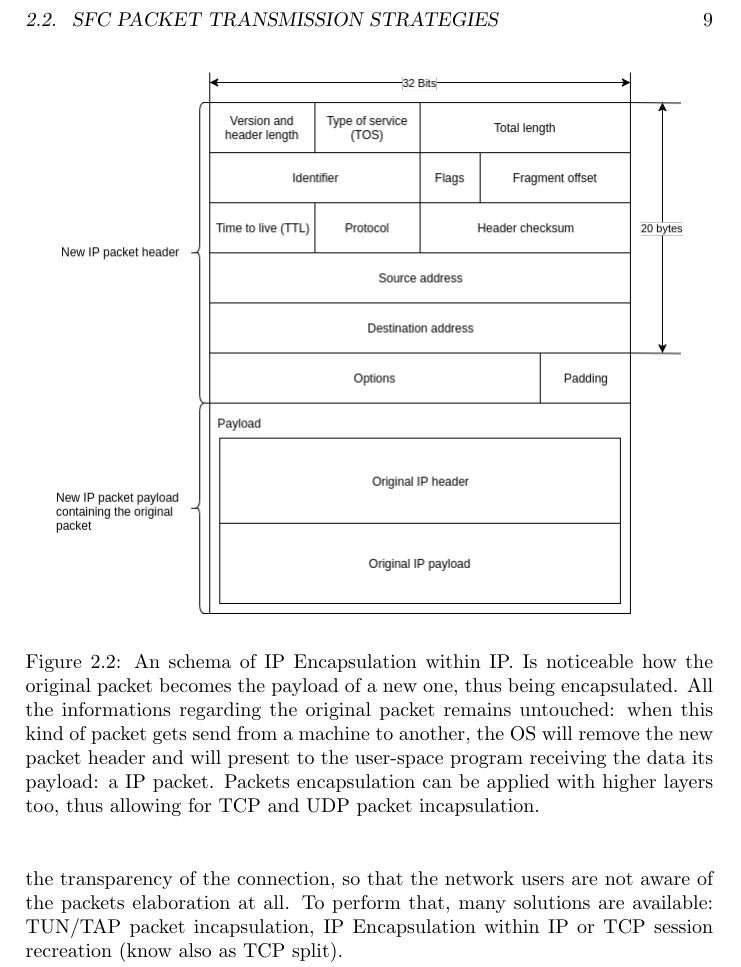
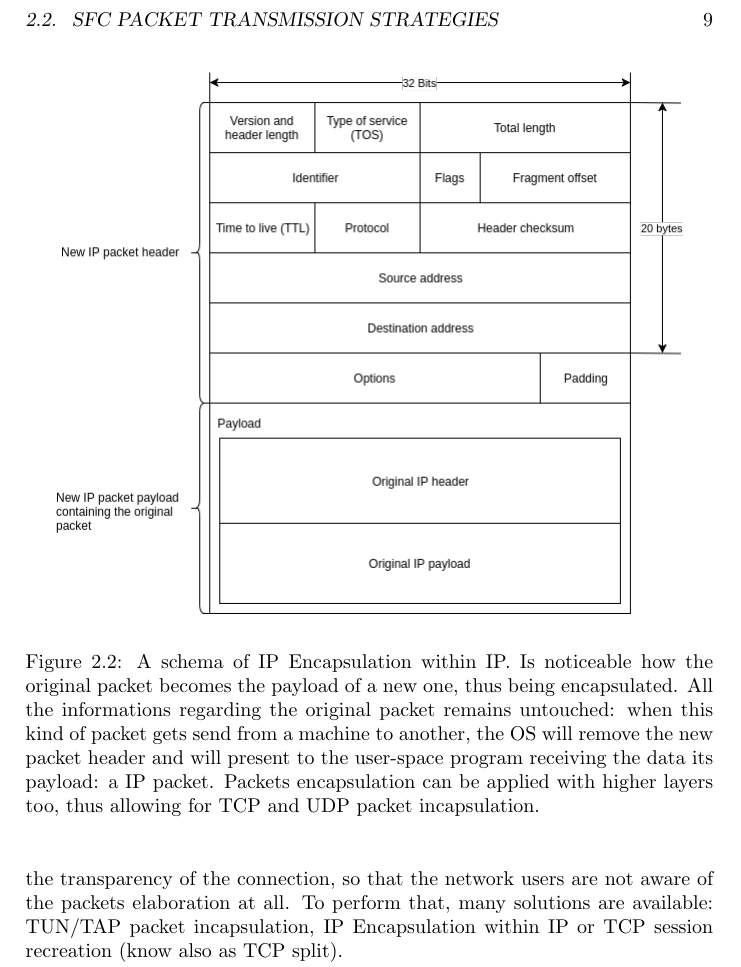
Before and after one commit to Polpetta/Master-Thesis, a LaTeX thesis (draft.tex): part of page 9 of 13, cut so that both start at the same text. Compiled offline with pdfLaTeX.

Commit message:
Fix grammar error

```diff
--- a/draft.tex
+++ b/draft.tex
@@ -290,7 +290,7 @@ connection transparency incapsulating the packet in another one.
 \begin{figure}[t]
   \centering
   \includegraphics[scale=0.5]{IPoverIP}
-  \caption[IP Encapsulation within IP packet schema]{An schema of IP
+  \caption[IP Encapsulation within IP packet schema]{A schema of IP
 Encapsulation within IP. Is noticeable how the original packet becomes the
 payload of a new one, thus being encapsulated. All the informations regarding
 the original packet remains untouched: when this kind of packet gets send
```
